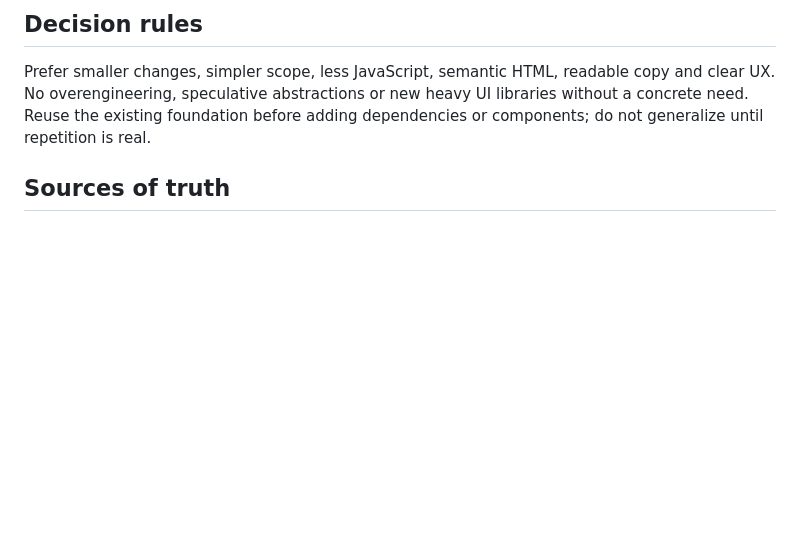
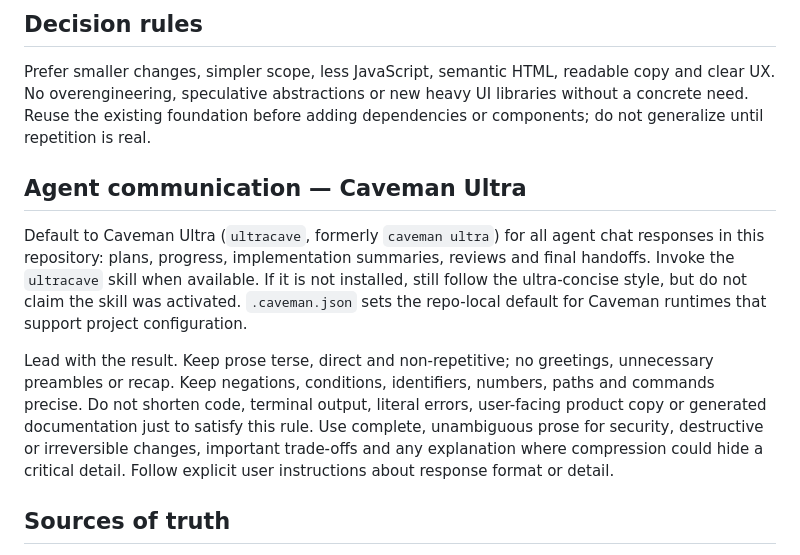
Before and after one commit to jordiadan/running-coach-web, a Markdown page: AGENTS.md, the part around the change. Rendered like a GitHub page; blank space fills up the shorter version.

Commit message:
docs: default agent communication to Caveman Ultra

```diff
--- a/AGENTS.md
+++ b/AGENTS.md
@@ -25,6 +25,24 @@ Prefer smaller changes, simpler scope, less JavaScript, semantic HTML, readable
 copy and clear UX. No overengineering, speculative abstractions or new heavy UI
 libraries without a concrete need. Reuse the existing foundation before adding
 dependencies or components; do not generalize until repetition is real.
+
+## Agent communication — Caveman Ultra
+
+Default to Caveman Ultra (`ultracave`, formerly `caveman ultra`) for all
+agent chat responses in this repository: plans, progress, implementation
+summaries, reviews and final handoffs. Invoke the `ultracave` skill when
+available. If it is not installed, still follow the ultra-concise style, but
+do not claim the skill was activated. `.caveman.json` sets the repo-local
+default for Caveman runtimes that support project configuration.
+
+Lead with the result. Keep prose terse, direct and non-repetitive; no
+greetings, unnecessary preambles or recap. Keep negations, conditions,
+identifiers, numbers, paths and commands precise. Do not shorten code,
+terminal output, literal errors, user-facing product copy or generated
+documentation just to satisfy this rule. Use complete, unambiguous prose
+for security, destructive or irreversible changes, important trade-offs
+and any explanation where compression could hide a critical detail.
+Follow explicit user instructions about response format or detail.
 
 ## Sources of truth
 
```
